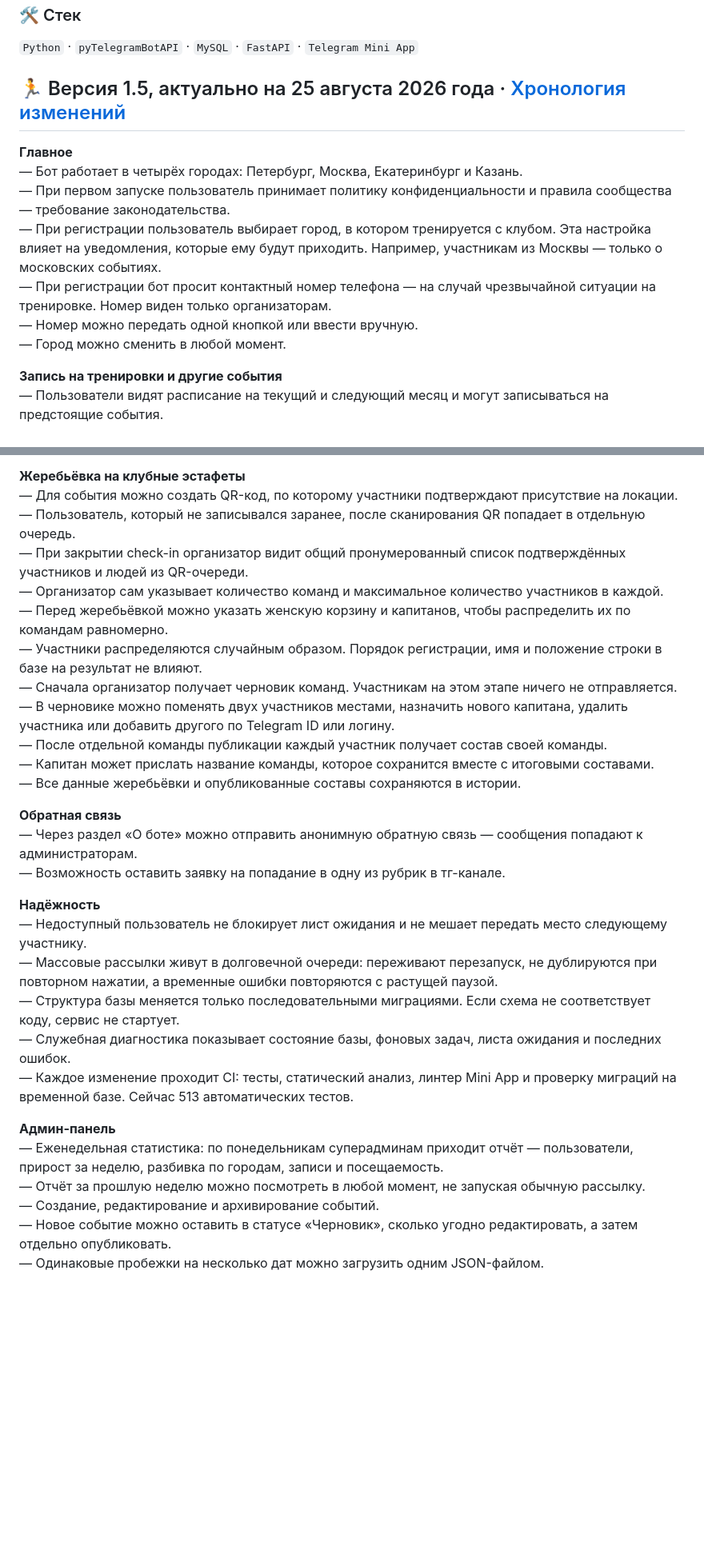
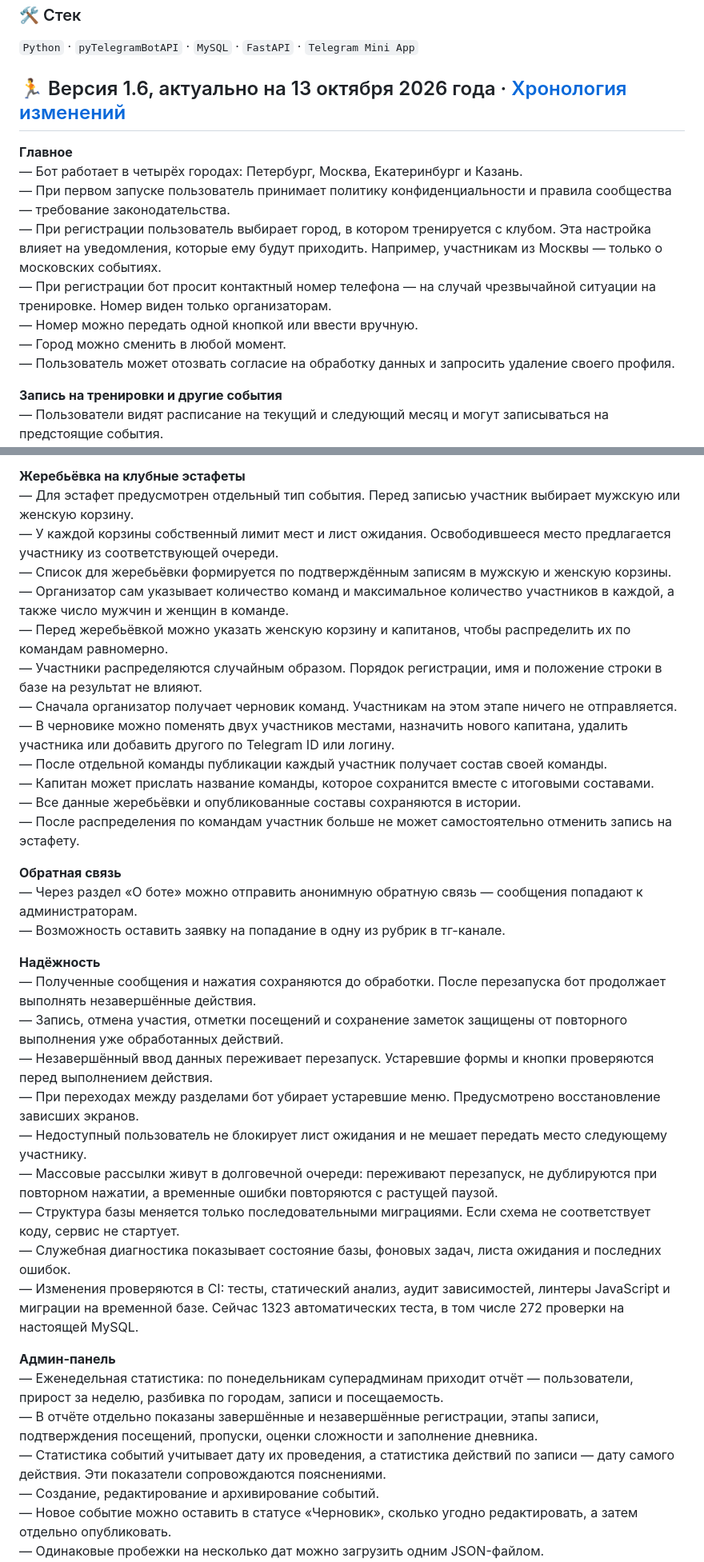
Before and after one commit to artemmazanov/artemmazanov, a Markdown page: README.md, 2 parts joined by grey strips. Shown at 80% size. GitHub-like rendering; blank space fills up the shorter version.

Commit message:
Update README for version 1.6 features and changes
Updated version number to 1.6 and added new features related to user data processing and event management.

```diff
--- a/README.md
+++ b/README.md
@@ -5,7 +5,7 @@
 ### 🛠 Стек
 `Python` · `pyTelegramBotAPI` · `MySQL` · `FastAPI` · `Telegram Mini App`
 
-## 🏃 Версия 1.5, актуально на 25 августа 2026 года · [Хронология изменений](CHANGELOG.md)
+## 🏃 Версия 1.6, актуально на 13 октября 2026 года · [Хронология изменений](CHANGELOG.md)
 
 **Главное**<br>
 — Бот работает в четырёх городах: Петербург, Москва, Екатеринбург и Казань.<br>
@@ -14,6 +14,7 @@
 — При регистрации бот просит контактный номер телефона — на случай чрезвычайной ситуации на тренировке. Номер виден только организаторам.<br>
 — Номер можно передать одной кнопкой или ввести вручную.<br>
 — Город можно сменить в любой момент.<br>
+— Пользователь может отозвать согласие на обработку данных и запросить удаление своего профиля.<br>
 
 **Запись на тренировки и другие события**<br>
 — Пользователи видят расписание на текущий и следующий месяц и могут записываться на предстоящие события.<br>
@@ -43,10 +44,10 @@
 — Смена города после записи не мешает подтвердить участие в тренировке.<br>
 
 **Жеребьёвка на клубные эстафеты**<br>
-— Для события можно создать QR-код, по которому участники подтверждают присутствие на локации.<br>
-— Пользователь, который не записывался заранее, после сканирования QR попадает в отдельную очередь.<br>
-— При закрытии check-in организатор видит общий пронумерованный список подтверждённых участников и людей из QR-очереди.<br>
-— Организатор сам указывает количество команд и максимальное количество участников в каждой.<br>
+— Для эстафет предусмотрен отдельный тип события. Перед записью участник выбирает мужскую или женскую корзину.<br>
+— У каждой корзины собственный лимит мест и лист ожидания. Освободившееся место предлагается участнику из соответствующей очереди.<br>
+— Список для жеребьёвки формируется по подтверждённым записям в мужскую и женскую корзины.<br>
+— Организатор сам указывает количество команд и максимальное количество участников в каждой, а также число мужчин и женщин в команде.<br>
 — Перед жеребьёвкой можно указать женскую корзину и капитанов, чтобы распределить их по командам равномерно.<br>
 — Участники распределяются случайным образом. Порядок регистрации, имя и положение строки в базе на результат не влияют.<br>
 — Сначала организатор получает черновик команд. Участникам на этом этапе ничего не отправляется.<br>
@@ -54,21 +55,27 @@
 — После отдельной команды публикации каждый участник получает состав своей команды.<br>
 — Капитан может прислать название команды, которое сохранится вместе с итоговыми составами.<br>
 — Все данные жеребьёвки и опубликованные составы сохраняются в истории.<br>
+— После распределения по командам участник больше не может самостоятельно отменить запись на эстафету.<br>
 
 **Обратная связь**<br>
 — Через раздел «О боте» можно отправить анонимную обратную связь — сообщения попадают к администраторам.<br>
 — Возможность оставить заявку на попадание в одну из рубрик в тг-канале.<br>
 
 **Надёжность**<br>
+— Полученные сообщения и нажатия сохраняются до обработки. После перезапуска бот продолжает выполнять незавершённые действия.<br>
+— Запись, отмена участия, отметки посещений и сохранение заметок защищены от повторного выполнения уже обработанных действий.<br>
+— Незавершённый ввод данных переживает перезапуск. Устаревшие формы и кнопки проверяются перед выполнением действия.<br>
+— При переходах между разделами бот убирает устаревшие меню. Предусмотрено восстановление зависших экранов.<br>
 — Недоступный пользователь не блокирует лист ожидания и не мешает передать место следующему участнику.<br>
 — Массовые рассылки живут в долговечной очереди: переживают перезапуск, не дублируются при повторном нажатии, а временные ошибки повторяются с растущей паузой.<br>
 — Структура базы меняется только последовательными миграциями. Если схема не соответствует коду, сервис не стартует.<br>
 — Служебная диагностика показывает состояние базы, фоновых задач, листа ожидания и последних ошибок.<br>
-— Каждое изменение проходит CI: тесты, статический анализ, линтер Mini App и проверку миграций на временной базе. Сейчас 513 автоматических тестов.<br>
+— Изменения проверяются в CI: тесты, статический анализ, аудит зависимостей, линтеры JavaScript и миграции на временной базе. Сейчас 1323 автоматических теста, в том числе 272 проверки на настоящей MySQL.<br>
 
 **Админ-панель**<br>
 — Еженедельная статистика: по понедельникам суперадминам приходит отчёт — пользователи, прирост за неделю, разбивка по городам, записи и посещаемость.<br>
-— Отчёт за прошлую неделю можно посмотреть в любой момент, не запуская обычную рассылку.<br>
+— В отчёте отдельно показаны завершённые и незавершённые регистрации, этапы записи, подтверждения посещений, пропуски, оценки сложности и заполнение дневника.<br>
+— Статистика событий учитывает дату их проведения, а статистика действий по записи — дату самого действия. Эти показатели сопровождаются пояснениями.<br>
 — Создание, редактирование и архивирование событий.<br>
 — Новое событие можно оставить в статусе «Черновик», сколько угодно редактировать, а затем отдельно опубликовать.<br>
 — Одинаковые пробежки на несколько дат можно загрузить одним JSON-файлом.<br>
```
Also changed, not shown: other parts of README.md (+8 -2 lines).
